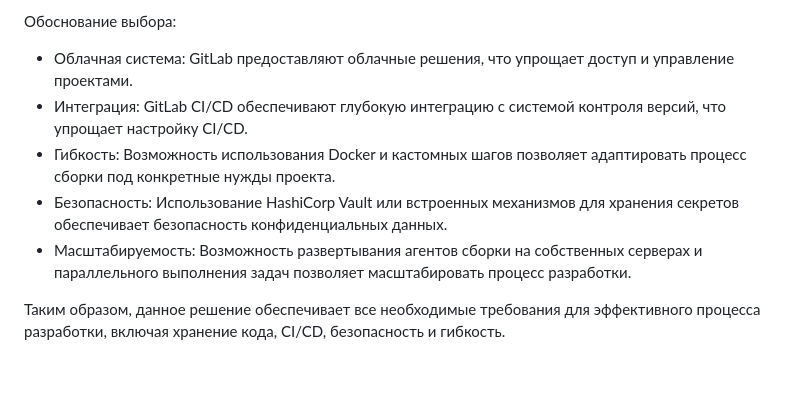
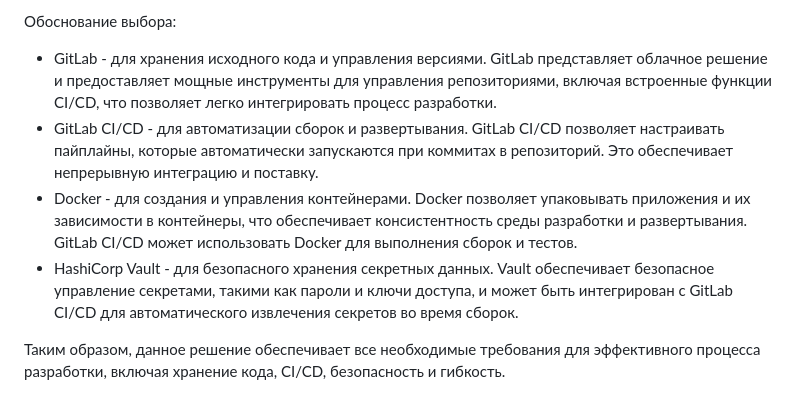
Before and after one commit to IvanChet-4/Dev, a Markdown page: Homework 6-3.md, the part around the change. Drawn GitHub-style; blank space fills up the shorter version.

```diff
--- a/Homework 6-3.md
+++ b/Homework 6-3.md
@@ -38,11 +38,10 @@
 
 Обоснование выбора:
 
-- Облачная система: GitLab предоставляют облачные решения, что упрощает доступ и управление проектами.
-- Интеграция: GitLab CI/CD обеспечивают глубокую интеграцию с системой контроля версий, что упрощает настройку CI/CD.
-- Гибкость: Возможность использования Docker и кастомных шагов позволяет адаптировать процесс сборки под конкретные нужды проекта.
-- Безопасность: Использование HashiCorp Vault или встроенных механизмов для хранения секретов обеспечивает безопасность конфиденциальных данных.
-- Масштабируемость: Возможность развертывания агентов сборки на собственных серверах и параллельного выполнения задач позволяет масштабировать процесс разработки.
+- GitLab - для хранения исходного кода и управления версиями. GitLab представляет облачное решение и предоставляет мощные инструменты для управления репозиториями, включая встроенные функции CI/CD, что позволяет легко интегрировать процесс разработки.
+- GitLab CI/CD - для автоматизации сборок и развертывания. GitLab CI/CD позволяет настраивать пайплайны, которые автоматически запускаются при коммитах в репозиторий. Это обеспечивает непрерывную интеграцию и поставку.
+- Docker - для создания и управления контейнерами. Docker позволяет упаковывать приложения и их зависимости в контейнеры, что обеспечивает консистентность среды разработки и развертывания. GitLab CI/CD может использовать Docker для выполнения сборок и тестов.
+- HashiCorp Vault - для безопасного хранения секретных данных. Vault обеспечивает безопасное управление секретами, такими как пароли и ключи доступа, и может быть интегрирован с GitLab CI/CD для автоматического извлечения секретов во время сборок.
 
 Таким образом, данное решение обеспечивает все необходимые требования для эффективного процесса разработки, включая хранение кода, CI/CD, безопасность и гибкость.
 
```
